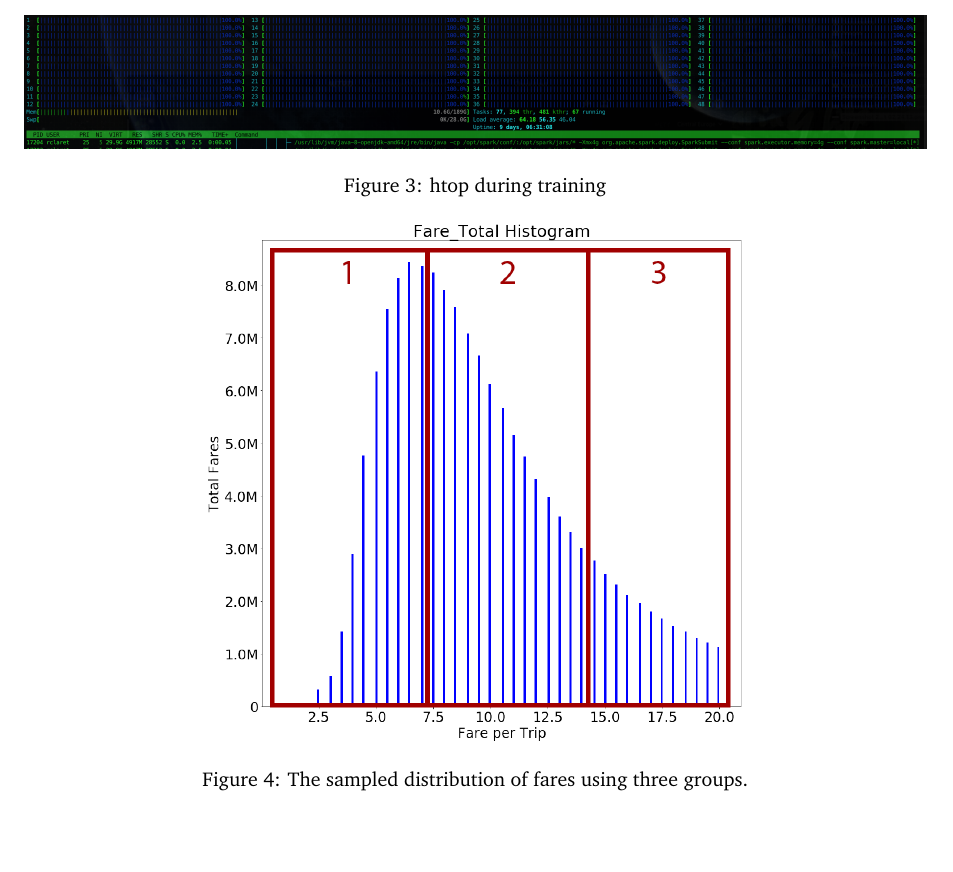
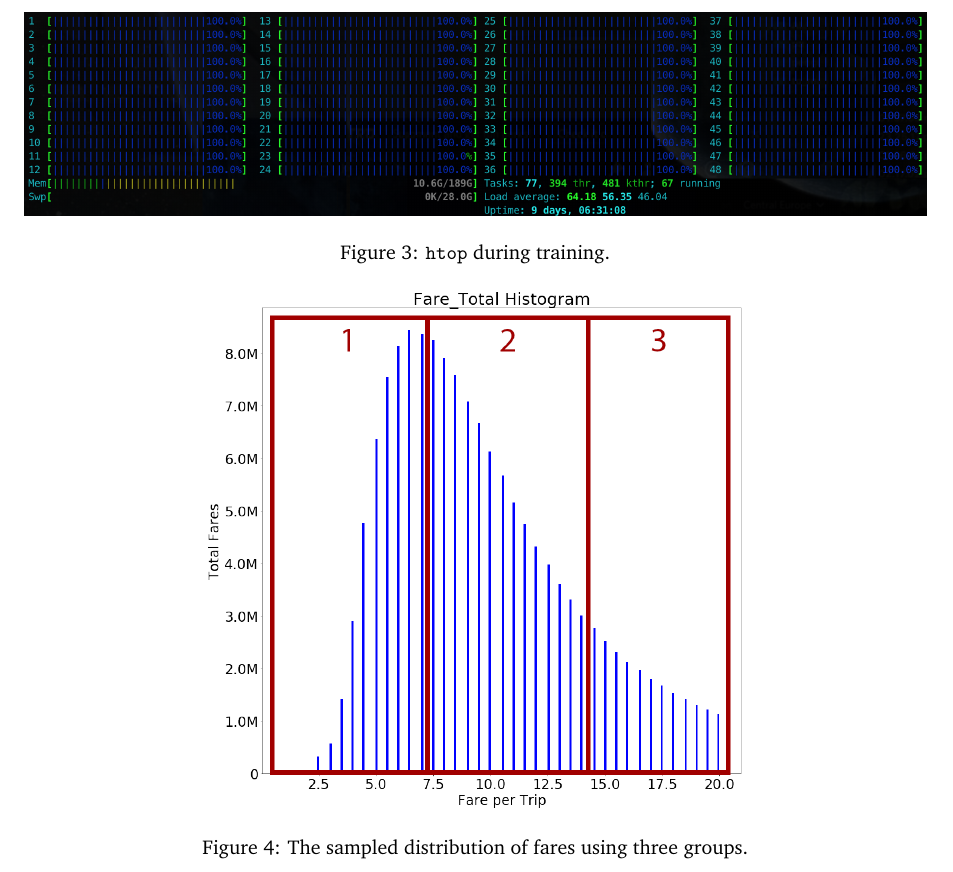
Before and after one commit to JamesMenetrey/hesso-bigdata-analytics, a LaTeX document (report/taxi-report.tex): part of page 5 of 6, cut so that both start at the same text, the shorter picture padded with empty space. Compiled offline with pdfLaTeX.

Commit message:
Enhance htop pic

```diff
--- a/report/taxi-report.tex
+++ b/report/taxi-report.tex
@@ -153,8 +153,8 @@ As we can see in the Figure \ref{fig:ml-cpus-max}, it was managed to use the ful
 
 \begin{figure}
   \centering
-  \includegraphics[width=1\textwidth]{images/htop-full-cpus.png}
-  \caption{htop during training}
+  \includegraphics[width=\textwidth]{images/htop-full-cpus.png}
+  \caption{\texttt{htop} during training.}
   \label{fig:ml-cpus-max}
 \end{figure}
 
```
Also changed, not shown: report/images/htop-full-cpus.png.
